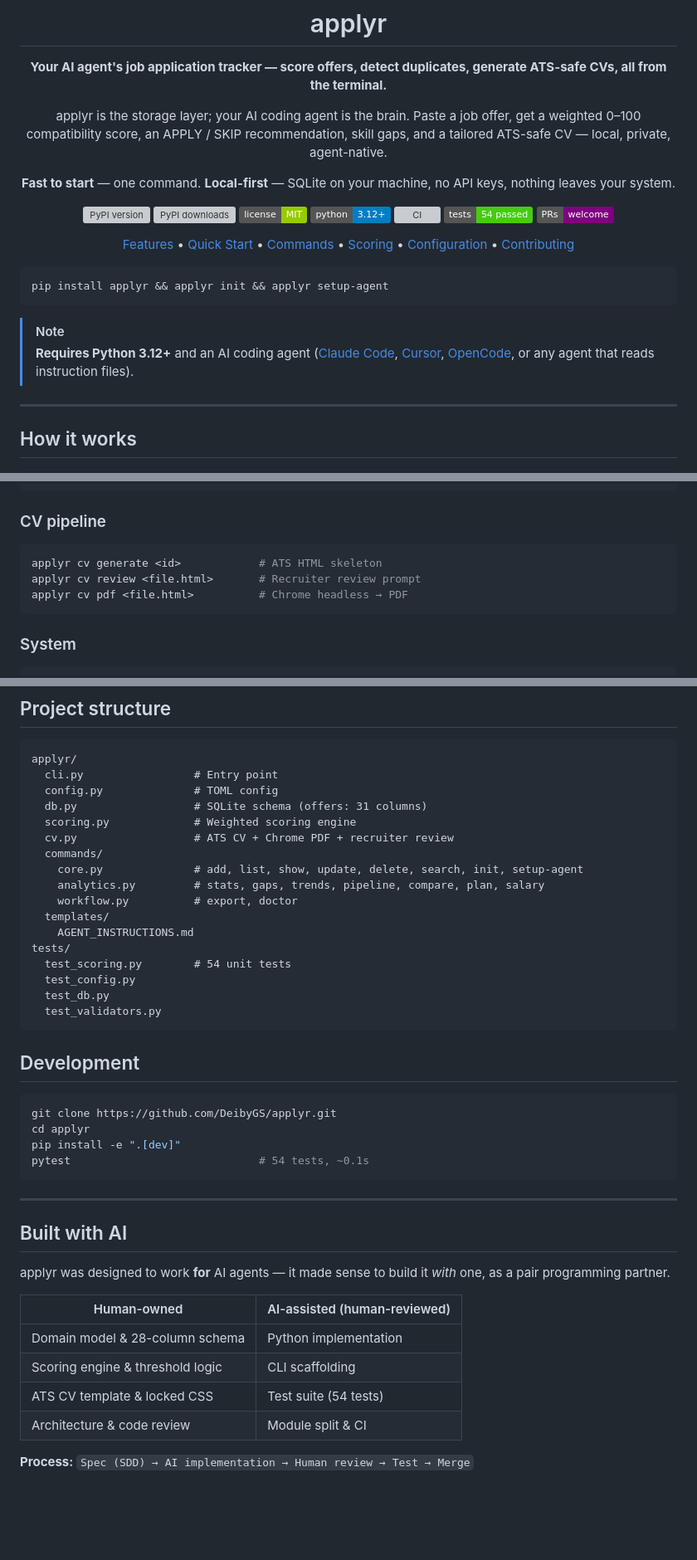
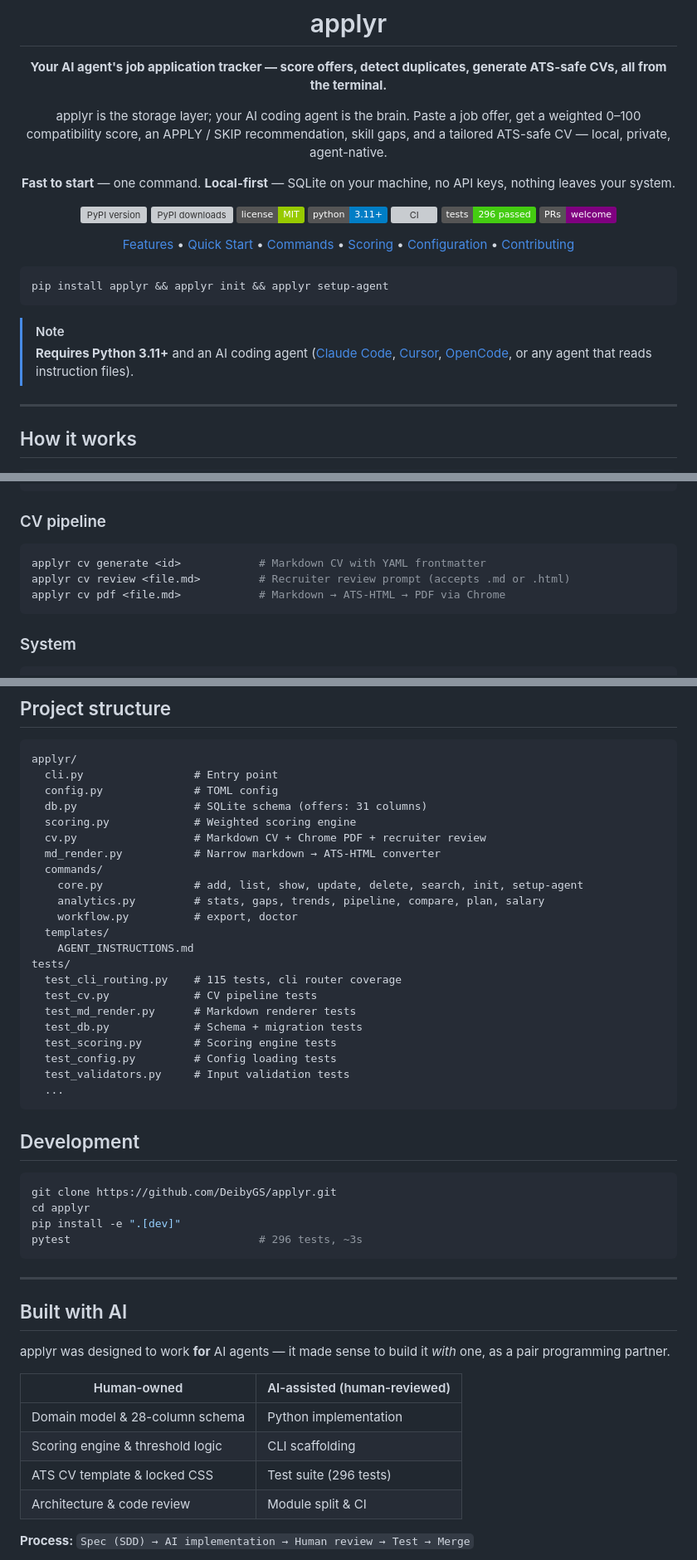
Before and after one commit to DeibyGS/applyr, a Markdown page: README.md, 3 parts joined by grey strips. Shown at 83% size. GitHub-like rendering; badges without logos; blank space fills up the shorter version; grey boxes are pictures that could not be loaded.

Commit message:
docs: update README for v0.9.0 (Python 3.11+, 296 tests, markdown CV)

````diff
--- a/README.md
+++ b/README.md
@@ -11,9 +11,9 @@ applyr is the storage layer; your AI coding agent is the brain. Paste a job offe
 [![PyPI version](https://img.shields.io/pypi/v/applyr?color=blue)](https://pypi.org/project/applyr/)
 [![PyPI downloads](https://img.shields.io/pypi/dm/applyr?color=brightgreen)](https://pypi.org/project/applyr/)
 [![License: MIT](https://img.shields.io/badge/license-MIT-green)](LICENSE)
-[![Python](https://img.shields.io/badge/python-3.12%2B-blue)](https://www.python.org/downloads/)
+[![Python](https://img.shields.io/badge/python-3.11%2B-blue)](https://www.python.org/downloads/)
 [![CI](https://github.com/DeibyGS/applyr/actions/workflows/python-package.yml/badge.svg)](https://github.com/DeibyGS/applyr/actions)
-[![tests](https://img.shields.io/badge/tests-54%20passed-brightgreen)](https://github.com/DeibyGS/applyr)
+[![tests](https://img.shields.io/badge/tests-296%20passed-brightgreen)](https://github.com/DeibyGS/applyr)
 [![PRs Welcome](https://img.shields.io/badge/PRs-welcome-purple)](CONTRIBUTING.md)
 
 [Features](#features) •
@@ -30,7 +30,7 @@ pip install applyr && applyr init && applyr setup-agent
 ```
 
 > [!NOTE]
-> **Requires Python 3.12+** and an AI coding agent ([Claude Code](https://claude.ai/claude-code), [Cursor](https://cursor.sh), [OpenCode](https://opencode.ai), or any agent that reads instruction files).
+> **Requires Python 3.11+** and an AI coding agent ([Claude Code](https://claude.ai/claude-code), [Cursor](https://cursor.sh), [OpenCode](https://opencode.ai), or any agent that reads instruction files).
 
 ---
 
@@ -161,9 +161,9 @@ applyr followups                   # Overdue + upcoming
 ### CV pipeline
 
 ```bash
-applyr cv generate <id>            # ATS HTML skeleton
-applyr cv review <file.html>       # Recruiter review prompt
-applyr cv pdf <file.html>          # Chrome headless → PDF
+applyr cv generate <id>            # Markdown CV with YAML frontmatter
+applyr cv review <file.md>         # Recruiter review prompt (accepts .md or .html)
+applyr cv pdf <file.md>            # Markdown → ATS-HTML → PDF via Chrome
 ```
 
 ### System
@@ -276,7 +276,8 @@ applyr/
   config.py              # TOML config
   db.py                  # SQLite schema (offers: 31 columns)
   scoring.py             # Weighted scoring engine
-  cv.py                  # ATS CV + Chrome PDF + recruiter review
+  cv.py                  # Markdown CV + Chrome PDF + recruiter review
+  md_render.py           # Narrow markdown → ATS-HTML converter
   commands/
     core.py              # add, list, show, update, delete, search, init, setup-agent
     analytics.py         # stats, gaps, trends, pipeline, compare, plan, salary
@@ -284,10 +285,14 @@ applyr/
   templates/
     AGENT_INSTRUCTIONS.md
 tests/
-  test_scoring.py        # 54 unit tests
-  test_config.py
-  test_db.py
-  test_validators.py
+  test_cli_routing.py    # 115 tests, cli router coverage
+  test_cv.py             # CV pipeline tests
+  test_md_render.py      # Markdown renderer tests
+  test_db.py             # Schema + migration tests
+  test_scoring.py        # Scoring engine tests
+  test_config.py         # Config loading tests
+  test_validators.py     # Input validation tests
+  ...
 ```
 
 ## Development
@@ -296,7 +301,7 @@ tests/
 git clone https://github.com/DeibyGS/applyr.git
 cd applyr
 pip install -e ".[dev]"
-pytest                             # 54 tests, ~0.1s
+pytest                             # 296 tests, ~3s
 ```
 
 ---
@@ -309,7 +314,7 @@ applyr was designed to work **for** AI agents — it made sense to build it *wit
 |-------------|------------------------------|
 | Domain model & 28-column schema | Python implementation |
 | Scoring engine & threshold logic | CLI scaffolding |
-| ATS CV template & locked CSS | Test suite (54 tests) |
+| ATS CV template & locked CSS | Test suite (296 tests) |
 | Architecture & code review | Module split & CI |
 
 **Process:** `Spec (SDD) → AI implementation → Human review → Test → Merge`
````
Also changed, not shown: other parts of README.md (+3 -3 lines).
